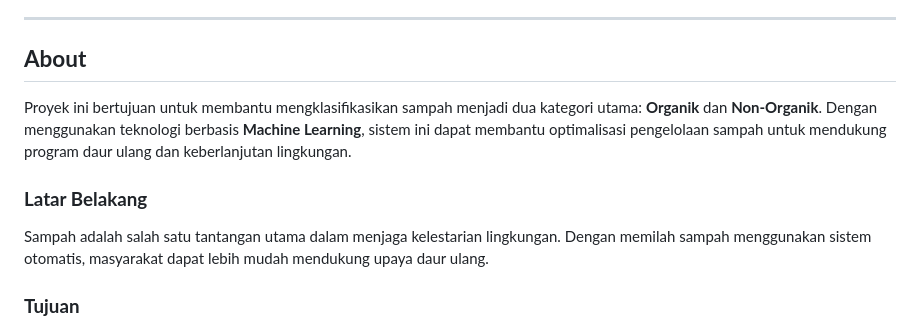
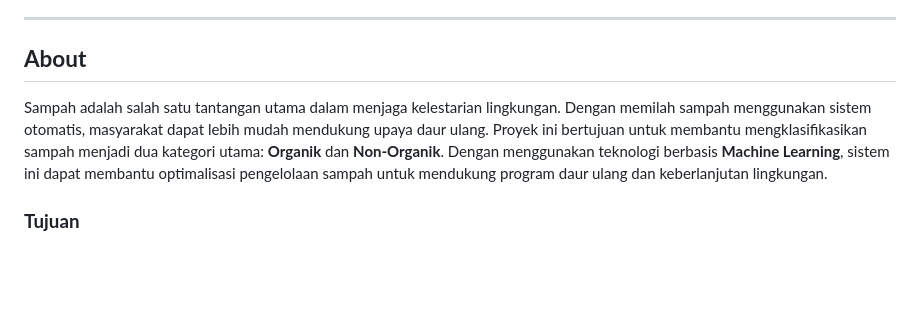
Before and after one commit to nanajem1/UAP-ML, a Markdown page: README.md, the part around the change. GitHub-like rendering; blank space fills up the shorter version.

```diff
--- a/README.md
+++ b/README.md
@@ -12,10 +12,8 @@
 ---
 
 ## **About**
+Sampah adalah salah satu tantangan utama dalam menjaga kelestarian lingkungan. Dengan memilah sampah menggunakan sistem otomatis, masyarakat dapat lebih mudah mendukung upaya daur ulang.
 Proyek ini bertujuan untuk membantu mengklasifikasikan sampah menjadi dua kategori utama: **Organik** dan **Non-Organik**. Dengan menggunakan teknologi berbasis **Machine Learning**, sistem ini dapat membantu optimalisasi pengelolaan sampah untuk mendukung program daur ulang dan keberlanjutan lingkungan.
-
-### **Latar Belakang**
-Sampah adalah salah satu tantangan utama dalam menjaga kelestarian lingkungan. Dengan memilah sampah menggunakan sistem otomatis, masyarakat dapat lebih mudah mendukung upaya daur ulang.
 
 ### **Tujuan**
 1. Mengembangkan sistem berbasis AI untuk mengklasifikasikan sampah.
```
